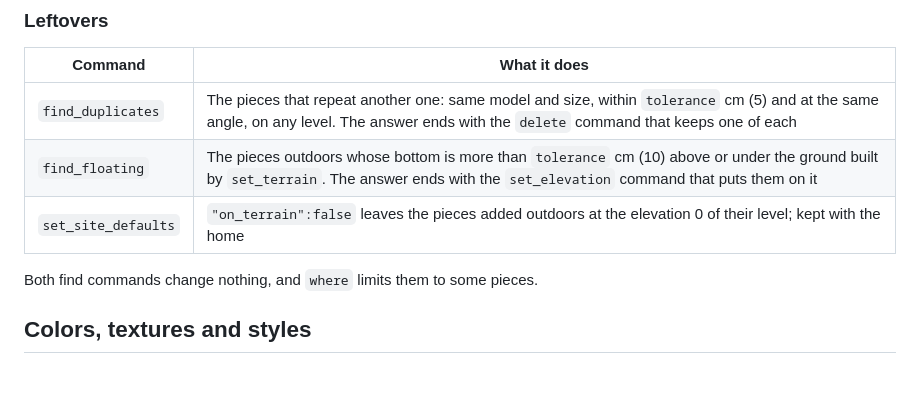
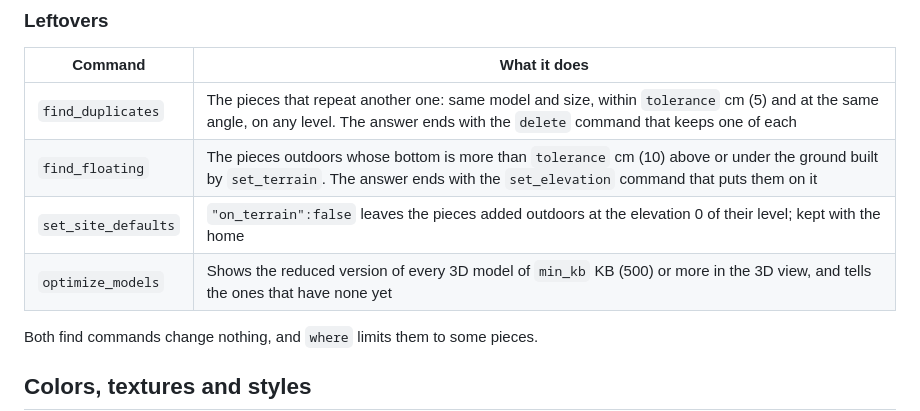
Before and after one commit to mjcipriano/sweethome3d, a Markdown page: docs/MCP_COMMANDS.md, the part around the change. Rendered like a GitHub page; blank space fills up the shorter version.

```diff
--- a/docs/MCP_COMMANDS.md
+++ b/docs/MCP_COMMANDS.md
@@ -236,6 +236,7 @@ each one of these changes.
 | `find_duplicates` | The pieces that repeat another one: same model and size, within `tolerance` cm (5) and at the same angle, on any level. The answer ends with the `delete` command that keeps one of each |
 | `find_floating` | The pieces outdoors whose bottom is more than `tolerance` cm (10) above or under the ground built by `set_terrain`. The answer ends with the `set_elevation` command that puts them on it |
 | `set_site_defaults` | `"on_terrain":false` leaves the pieces added outdoors at the elevation 0 of their level; kept with the home |
+| `optimize_models` | Shows the reduced version of every 3D model of `min_kb` KB (500) or more in the 3D view, and tells the ones that have none yet |
 
 Both find commands change nothing, and `where` limits them to some pieces.
 
```
Also changed, not shown: docs/MCP_SERVER.md (+6 -4 lines), docs/images/plan-layers.jpg (added), 8 other files.
